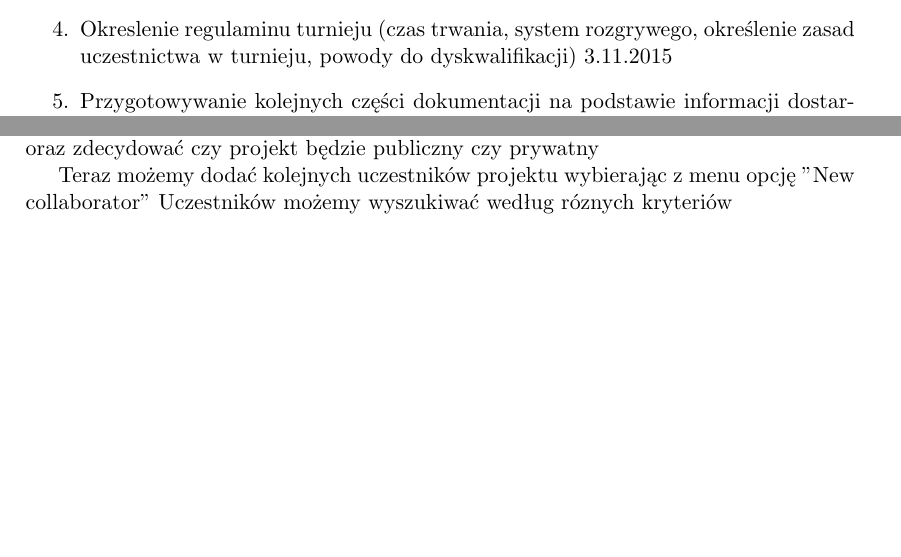
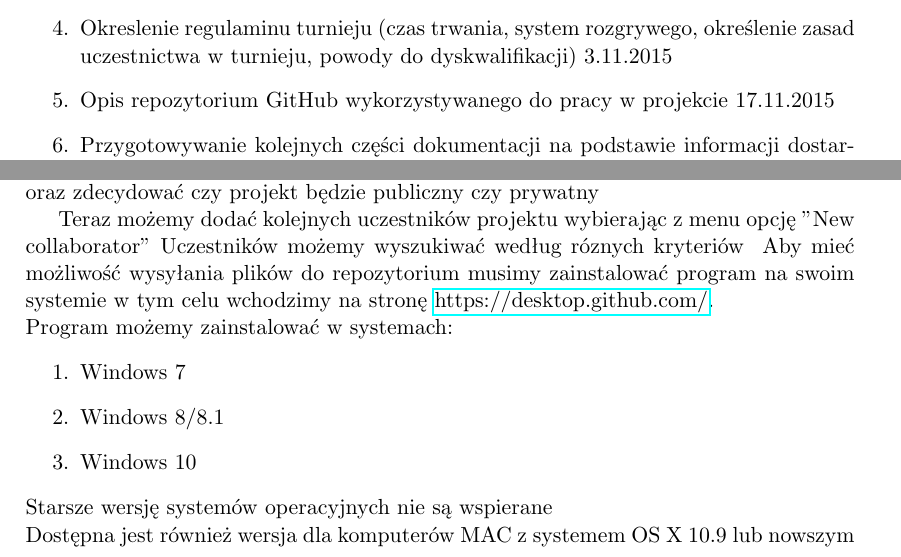
Before and after one commit to mirka94/ChessTournament, a LaTeX book (zpi2014/dokumentacja.tex, which reads zpi2014/czlonkowie/1/main.tex): two parts of pages 7 and 9 of 19, joined at a grey line, cut so that both start at the same text, the shorter picture padded with empty space. Compiled offline with pdfLaTeX.

Commit message:
Zmiany ZPI

```diff
--- a/zpi2014/czlonkowie/1/main.tex
+++ b/zpi2014/czlonkowie/1/main.tex
@@ -178,6 +178,7 @@ dobieranie zawodników w pary dla systemu kołowego z eliminacjami w grupach - f
 	\item Rozmowa ze zleceniodawcą na temat projektu 20.10.2015
 	\item Wybór systemu w którym przeprowadzany będzie turniej 27.10.2015
 	\item Okreslenie regulaminu turnieju (czas trwania,  system rozgrywego, określenie zasad uczestnictwa w turnieju, powody do dyskwalifikacji) 3.11.2015
+	\item Opis repozytorium GitHub wykorzystywanego do pracy w projekcie 17.11.2015
 	\item Przygotowywanie kolejnych części dokumentacji na podstawie informacji dostarczonych przez pozostałych członków zespołu
 	\item Testowanie kolejnych wersji  programu, wyszukiwanie błędów sugestie na temat usprawnień - praca ciągła, do końca trwania projektu
 	\item Konsultację ze zleceniodawcą na temat ewentualnych poprawek, dodawania nowych funkcjonalności wymaganych przez zleceniodawcę.
@@ -260,3 +261,11 @@ Uczestników możemy wyszukiwać  według róznych kryteriów
 	\caption{Mamy możliwość wyszukiwania nowych członków według różnych kryteriów}
 	\label{fig:add_collaborator}
 \end{figure}
+Aby mieć możliwość wysyłania plików do repozytorium musimy zainstalować program na swoim systemie w tym celu wchodzimy na stronę \href{https://desktop.github.com/}{https://desktop.github.com/}.\\ Program możemy zainstalować w systemach:
+\begin{enumerate}
+\item Windows 7
+\item Windows 8/8.1
+\item Windows 10
+\end{enumerate}
+Starsze wersję systemów operacyjnych nie są wspierane\\
+Dostępna jest również wersja dla komputerów MAC z systemem OS X 10.9 lub nowszym
```
Also changed, not shown: zpi2014/dokumentacja.pdf, zpi2014/fig/gitdownload.png (added), zpi2014/czlonkowie/1/main.tex (6 more changed lines), 4 other files.
